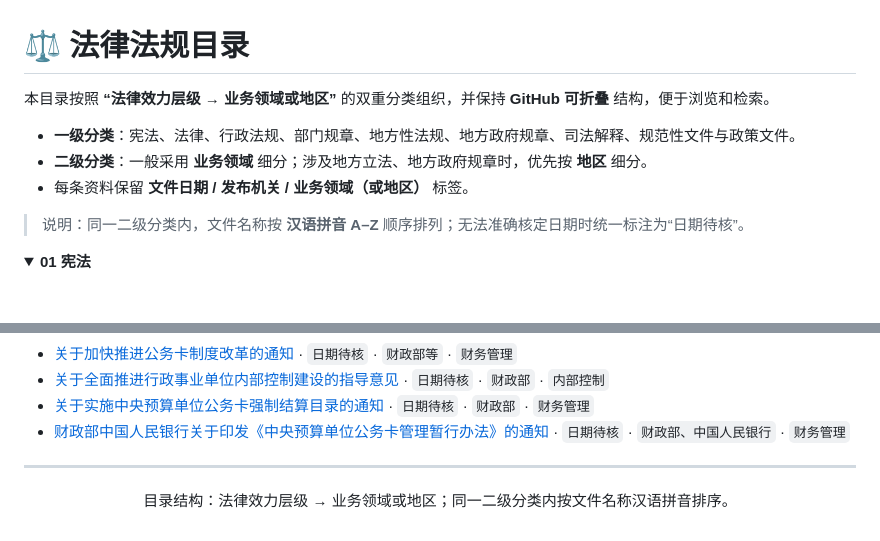
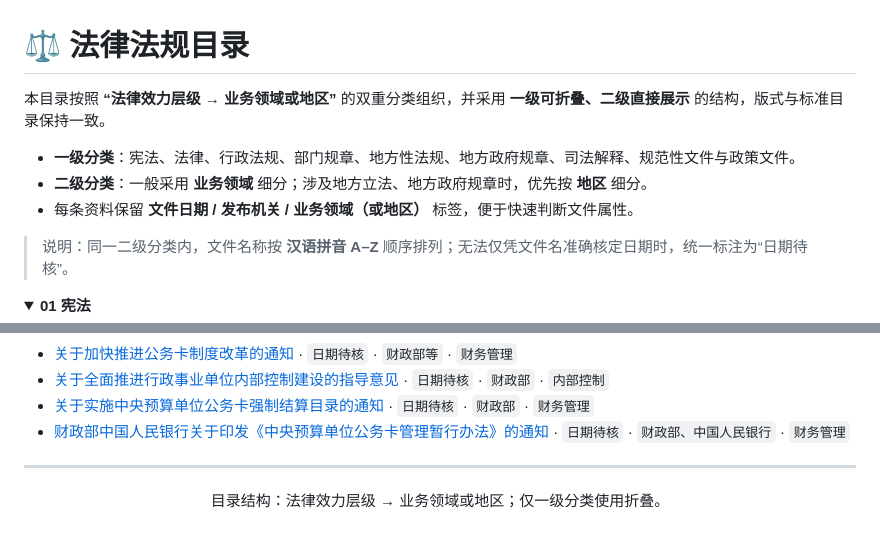
Before and after one commit to zhangyhrs/Natural-Resources-Standards-and-Specifications, a Markdown page: 法律法规索引.md, 2 parts joined by grey strips. Rendered like a GitHub page; folded sections open; blank space fills up the shorter version.

```diff
--- a/法律法规索引.md
+++ b/法律法规索引.md
@@ -1,12 +1,12 @@
 # ⚖️ 法律法规目录
 
-本目录按照 **“法律效力层级 → 业务领域或地区”** 的双重分类组织，并保持 **GitHub 可折叠** 结构，便于浏览和检索。
+本目录按照 **“法律效力层级 → 业务领域或地区”** 的双重分类组织，并采用 **一级可折叠、二级直接展示** 的结构，版式与标准目录保持一致。
 
 - **一级分类**：宪法、法律、行政法规、部门规章、地方性法规、地方政府规章、司法解释、规范性文件与政策文件。
 - **二级分类**：一般采用 **业务领域** 细分；涉及地方立法、地方政府规章时，优先按 **地区** 细分。
-- 每条资料保留 **文件日期 / 发布机关 / 业务领域（或地区）** 标签。
+- 每条资料保留 **文件日期 / 发布机关 / 业务领域（或地区）** 标签，便于快速判断文件属性。
 
-> 说明：同一二级分类内，文件名称按 **汉语拼音 A–Z** 顺序排列；无法准确核定日期时统一标注为“日期待核”。
+> 说明：同一二级分类内，文件名称按 **汉语拼音 A–Z** 顺序排列；无法仅凭文件名准确核定日期时，统一标注为“日期待核”。
 
 <details open>
 <summary><b>01 宪法</b></summary>
@@ -314,4 +226,4 @@
 
 ---
 
-<p align="center">目录结构：法律效力层级 → 业务领域或地区；同一二级分类内按文件名称汉语拼音排序。</p>
+<p align="center">目录结构：法律效力层级 → 业务领域或地区；仅一级分类使用折叠。</p>
```
Also changed, not shown: other parts of 法律法规索引.md (+32 -120 lines).
